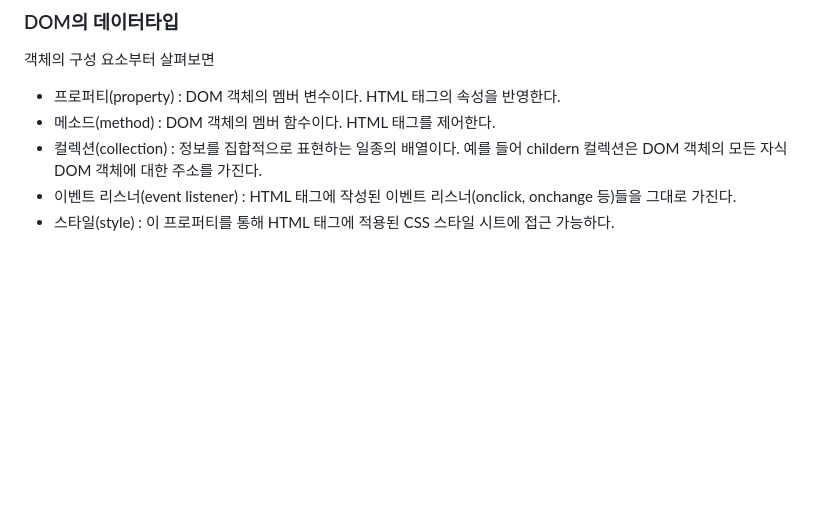
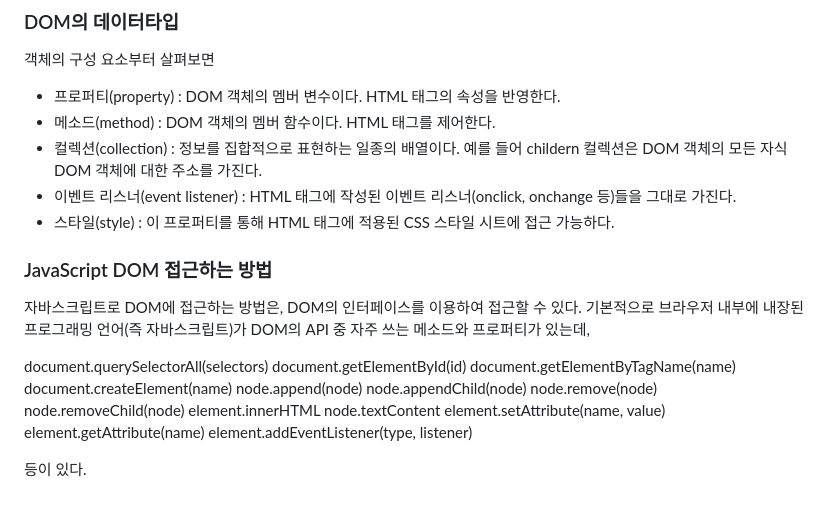
Before and after one commit to vvvvvvvan/FrontEndStudy, a Markdown page: Javascript/DOM.md, the part around the change. Rendered like a GitHub page; blank space fills up the shorter version.

```diff
--- a/Javascript/DOM.md
+++ b/Javascript/DOM.md
@@ -88,3 +88,24 @@ DOM은 자바스크립트 없이 DOM 인터페이스 구현만으로도 DOM을
 * 컬렉션(collection) : 정보를 집합적으로 표현하는 일종의 배열이다. 예를 들어 childern 컬렉션은 DOM 객체의 모든 자식 DOM 객체에 대한 주소를 가진다.
 * 이벤트 리스너(event listener) : HTML 태그에 작성된 이벤트 리스너(onclick, onchange 등)들을 그대로 가진다.
 * 스타일(style) : 이 프로퍼티를 통해 HTML 태그에 적용된 CSS 스타일 시트에 접근 가능하다.
+
+### JavaScript DOM 접근하는 방법
+
+자바스크립트로 DOM에 접근하는 방법은, DOM의 인터페이스를 이용하여 접근할 수 있다.
+기본적으로 브라우저 내부에 내장된 프로그래밍 언어(즉 자바스크립트)가 DOM의 API 중 자주 쓰는 메소드와 프로퍼티가 있는데,
+
+document.querySelectorAll(selectors)
+document.getElementById(id)
+document.getElementByTagName(name)
+document.createElement(name)
+node.append(node)
+node.appendChild(node)
+node.remove(node)
+node.removeChild(node)
+element.innerHTML
+node.textContent
+element.setAttribute(name, value)
+element.getAttribute(name)
+element.addEventListener(type, listener)
+
+등이 있다.
```
